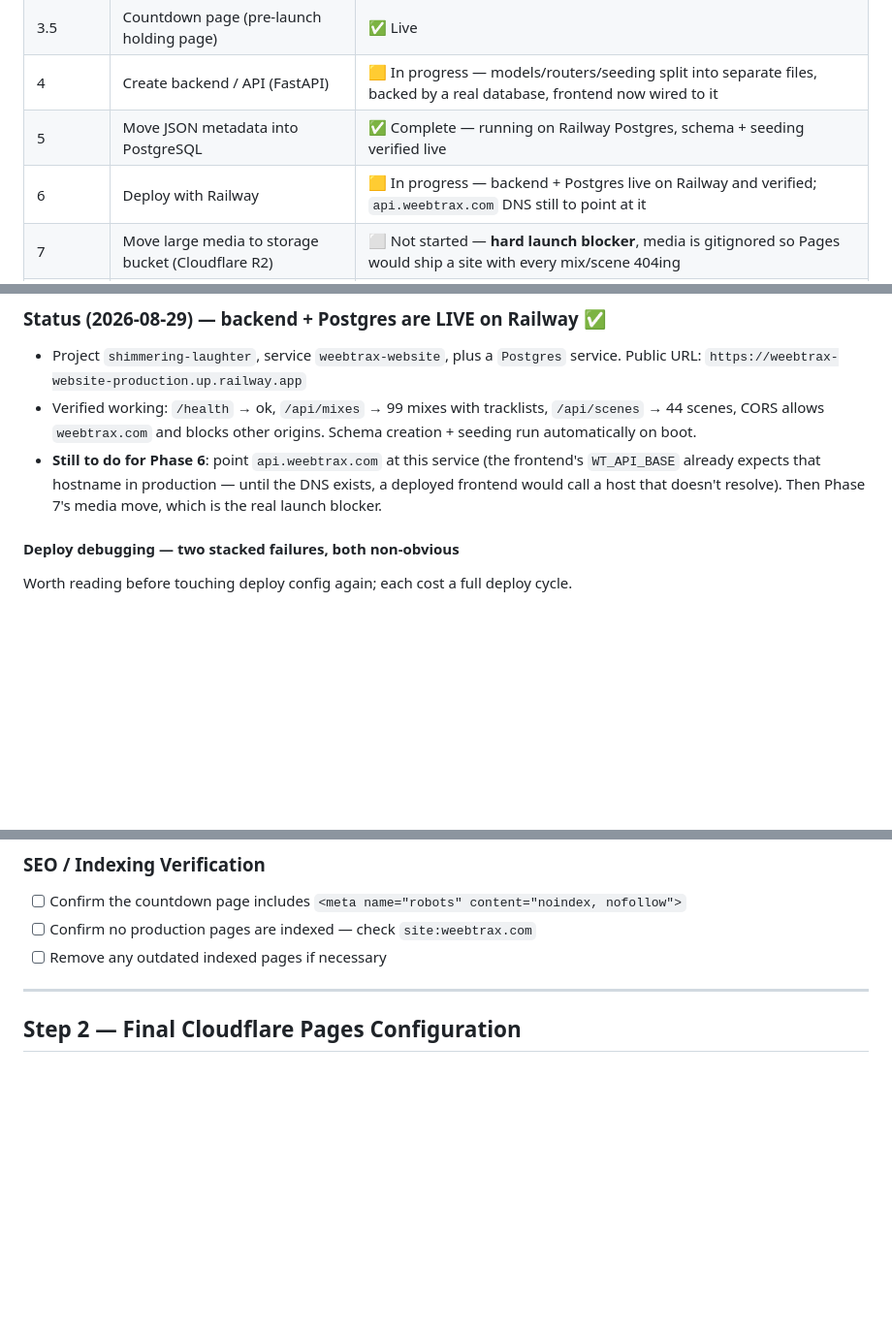
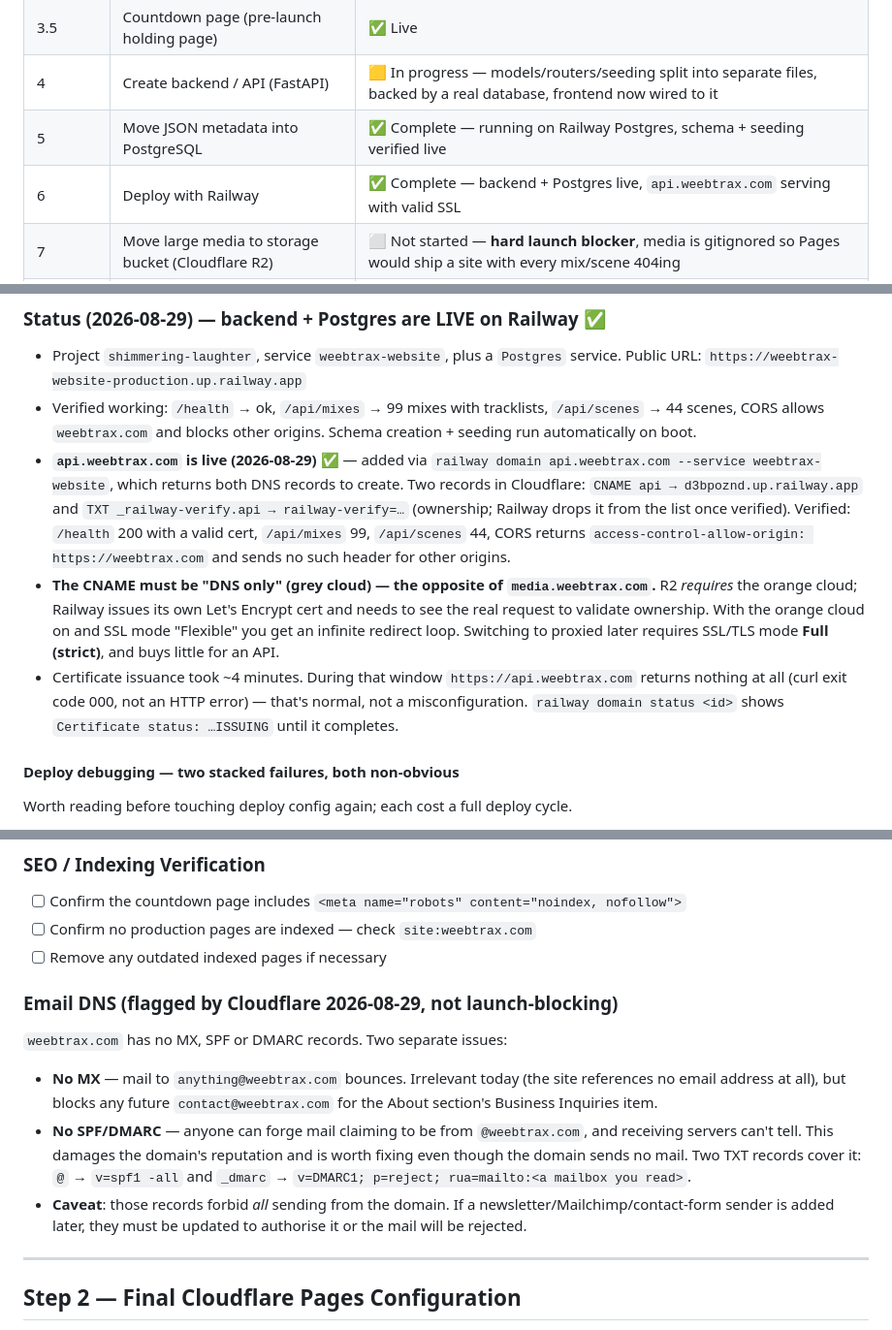
Before and after one commit to MrMalachi/weebtrax-website, a Markdown page: .claude/CLAUDE.md, 3 parts joined by grey strips. Shown at 97% size. Rendered like a GitHub page; blank space fills up the shorter version.

Commit message:
docs: mark Railway deploy done, record api subdomain setup and email DNS gap
api.weebtrax.com now points at the Railway backend and serves with a
valid certificate, so the deploy phase is finished.

Records the one setting that is easy to get backwards: this subdomain
must be left unproxied in Cloudflare (grey cloud), which is the opposite
of the media subdomain. Railway issues its own certificate and needs to
see the real request to do it; proxying it can also cause an endless
redirect loop. Also notes that the certificate took a few minutes, during
which the address returns nothing at all rather than an error page.

Separately, notes what Cloudflare flagged about email: the domain has no
records saying who is allowed to send mail as it, so anyone can forge
messages that look like they come from weebtrax.com. Not urgent and
unrelated to launch, but cheap to fix and worth doing.

```diff
--- a/.claude/CLAUDE.md
+++ b/.claude/CLAUDE.md
@@ -14,7 +14,7 @@ loaded into every session automatically.
 | 3.5 | Countdown page (pre-launch holding page) | ✅ Live |
 | 4 | Create backend / API (FastAPI) | 🟨 In progress — models/routers/seeding split into separate files, backed by a real database, frontend now wired to it |
 | 5 | Move JSON metadata into PostgreSQL | ✅ Complete — running on Railway Postgres, schema + seeding verified live |
-| 6 | Deploy with Railway | 🟨 In progress — backend + Postgres live on Railway and verified; `api.weebtrax.com` DNS still to point at it |
+| 6 | Deploy with Railway | ✅ Complete — backend + Postgres live, `api.weebtrax.com` serving with valid SSL |
 | 7 | Move large media to storage bucket (Cloudflare R2) | ⬜ Not started — **hard launch blocker**, media is gitignored so Pages would ship a site with every mix/scene 404ing |
 | Pre-launch | Verification, Cloudflare config, launch procedure | ⬜ Not started |
 
@@ -329,7 +329,9 @@ JSON fields become table columns. DB stores metadata + file paths only (not file
 ### Status (2026-08-29) — backend + Postgres are LIVE on Railway ✅
 - Project `shimmering-laughter`, service `weebtrax-website`, plus a `Postgres` service. Public URL: `https://weebtrax-website-production.up.railway.app`
 - Verified working: `/health` → ok, `/api/mixes` → 99 mixes with tracklists, `/api/scenes` → 44 scenes, CORS allows `weebtrax.com` and blocks other origins. Schema creation + seeding run automatically on boot.
-- **Still to do for Phase 6**: point `api.weebtrax.com` at this service (the frontend's `WT_API_BASE` already expects that hostname in production — until the DNS exists, a deployed frontend would call a host that doesn't resolve). Then Phase 7's media move, which is the real launch blocker.
+- **`api.weebtrax.com` is live (2026-08-29)** ✅ — added via `railway domain api.weebtrax.com --service weebtrax-website`, which returns both DNS records to create. Two records in Cloudflare: `CNAME api → d3bpoznd.up.railway.app` and `TXT _railway-verify.api → railway-verify=…` (ownership; Railway drops it from the list once verified). Verified: `/health` 200 with a valid cert, `/api/mixes` 99, `/api/scenes` 44, CORS returns `access-control-allow-origin: https://weebtrax.com` and sends no such header for other origins.
+- **The CNAME must be "DNS only" (grey cloud) — the opposite of `media.weebtrax.com`.** R2 *requires* the orange cloud; Railway issues its own Let's Encrypt cert and needs to see the real request to validate ownership. With the orange cloud on and SSL mode "Flexible" you get an infinite redirect loop. Switching to proxied later requires SSL/TLS mode **Full (strict)**, and buys little for an API.
+- Certificate issuance took ~4 minutes. During that window `https://api.weebtrax.com` returns nothing at all (curl exit code 000, not an HTTP error) — that's normal, not a misconfiguration. `railway domain status <id>` shows `Certificate status: …ISSUING` until it completes.
 
 #### Deploy debugging — two stacked failures, both non-obvious
 Worth reading before touching deploy config again; each cost a full deploy cycle.
@@ -552,6 +554,13 @@ countdown/
 - [ ] Confirm no production pages are indexed — check `site:weebtrax.com`
 - [ ] Remove any outdated indexed pages if necessary
 
+### Email DNS (flagged by Cloudflare 2026-08-29, not launch-blocking)
+
+`weebtrax.com` has no MX, SPF or DMARC records. Two separate issues:
+- **No MX** — mail to `anything@weebtrax.com` bounces. Irrelevant today (the site references no email address at all), but blocks any future `contact@weebtrax.com` for the About section's Business Inquiries item.
+- **No SPF/DMARC** — anyone can forge mail claiming to be from `@weebtrax.com`, and receiving servers can't tell. This damages the domain's reputation and is worth fixing even though the domain sends no mail. Two TXT records cover it: `@` → `v=spf1 -all` and `_dmarc` → `v=DMARC1; p=reject; rua=mailto:<a mailbox you read>`.
+- **Caveat**: those records forbid *all* sending from the domain. If a newsletter/Mailchimp/contact-form sender is added later, they must be updated to authorise it or the mail will be rejected.
+
 ---
 
 ## Step 2 — Final Cloudflare Pages Configuration
```
